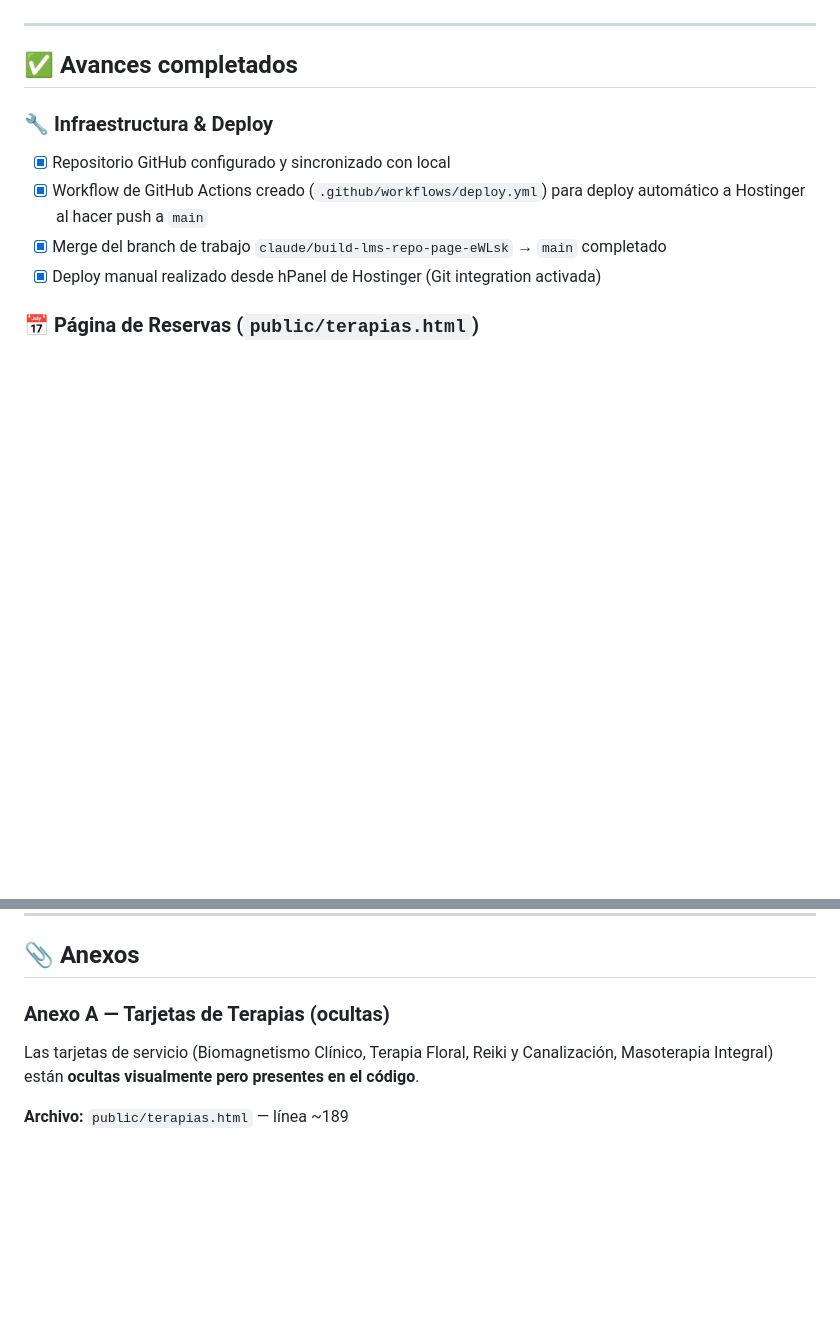
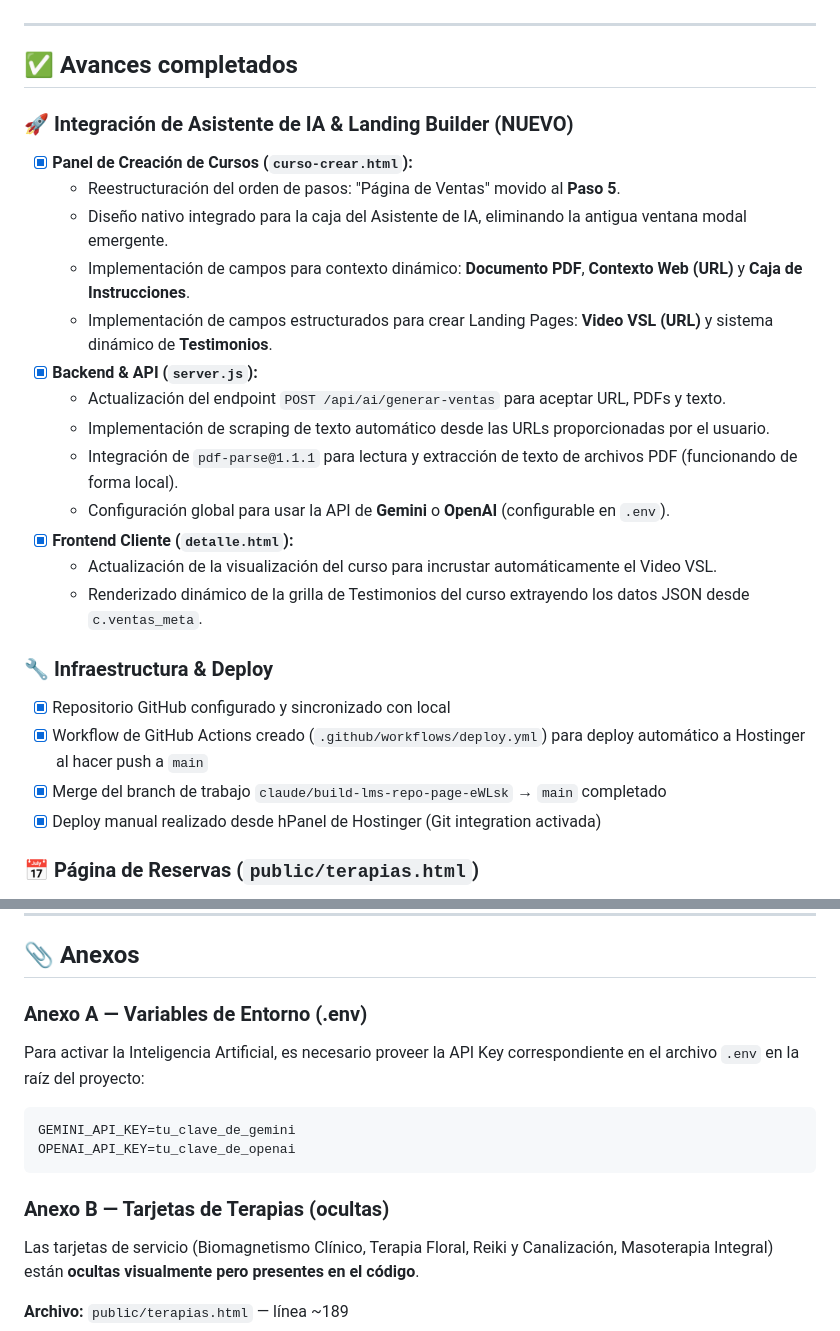
Before and after one commit to mannyelcarrasco/flordechanar-v2-claude, a Markdown page: BITACORA.md, 2 parts joined by grey strips. GitHub-like rendering; blank space fills up the shorter version.

Commit message:
Update project documentation with AI and LMS builder progress

````diff
--- a/BITACORA.md
+++ b/BITACORA.md
@@ -5,6 +5,21 @@
 ---
 
 ## ✅ Avances completados
+
+### 🚀 Integración de Asistente de IA & Landing Builder (NUEVO)
+- [x] **Panel de Creación de Cursos (`curso-crear.html`):**
+  - Reestructuración del orden de pasos: "Página de Ventas" movido al **Paso 5**.
+  - Diseño nativo integrado para la caja del Asistente de IA, eliminando la antigua ventana modal emergente.
+  - Implementación de campos para contexto dinámico: **Documento PDF**, **Contexto Web (URL)** y **Caja de Instrucciones**.
+  - Implementación de campos estructurados para crear Landing Pages: **Video VSL (URL)** y sistema dinámico de **Testimonios**.
+- [x] **Backend & API (`server.js`):**
+  - Actualización del endpoint `POST /api/ai/generar-ventas` para aceptar URL, PDFs y texto.
+  - Implementación de scraping de texto automático desde las URLs proporcionadas por el usuario.
+  - Integración de `pdf-parse@1.1.1` para lectura y extracción de texto de archivos PDF (funcionando de forma local).
+  - Configuración global para usar la API de **Gemini** o **OpenAI** (configurable en `.env`).
+- [x] **Frontend Cliente (`detalle.html`):**
+  - Actualización de la visualización del curso para incrustar automáticamente el Video VSL.
+  - Renderizado dinámico de la grilla de Testimonios del curso extrayendo los datos JSON desde `c.ventas_meta`.
 
 ### 🔧 Infraestructura & Deploy
 - [x] Repositorio GitHub configurado y sincronizado con local
@@ -45,7 +60,14 @@
 
 ## 📎 Anexos
 
-### Anexo A — Tarjetas de Terapias (ocultas)
+### Anexo A — Variables de Entorno (.env)
+Para activar la Inteligencia Artificial, es necesario proveer la API Key correspondiente en el archivo `.env` en la raíz del proyecto:
+```env
+GEMINI_API_KEY=tu_clave_de_gemini
+OPENAI_API_KEY=tu_clave_de_openai
+```
+
+### Anexo B — Tarjetas de Terapias (ocultas)
 Las tarjetas de servicio (Biomagnetismo Clínico, Terapia Floral, Reiki y Canalización, Masoterapia Integral) están **ocultas visualmente pero presentes en el código**.
 
 **Archivo:** `public/terapias.html` — línea ~189
````
Also changed, not shown: other parts of BITACORA.md (+4 -4 lines).
